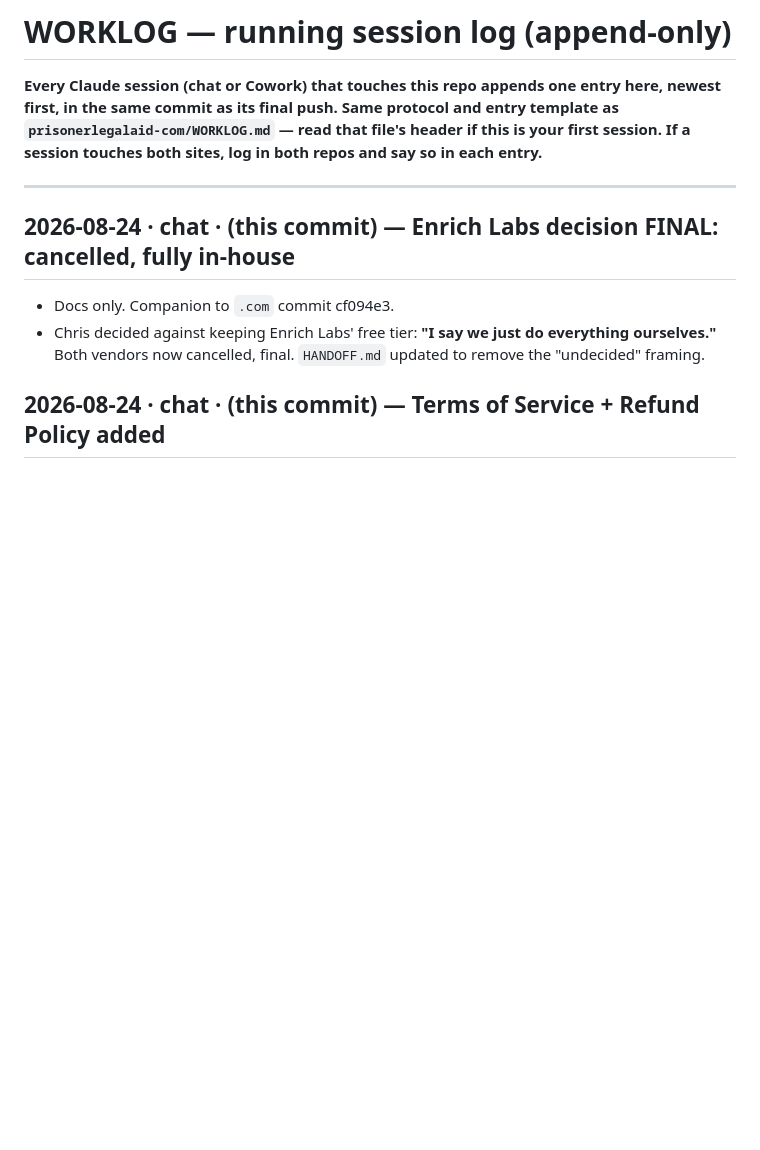
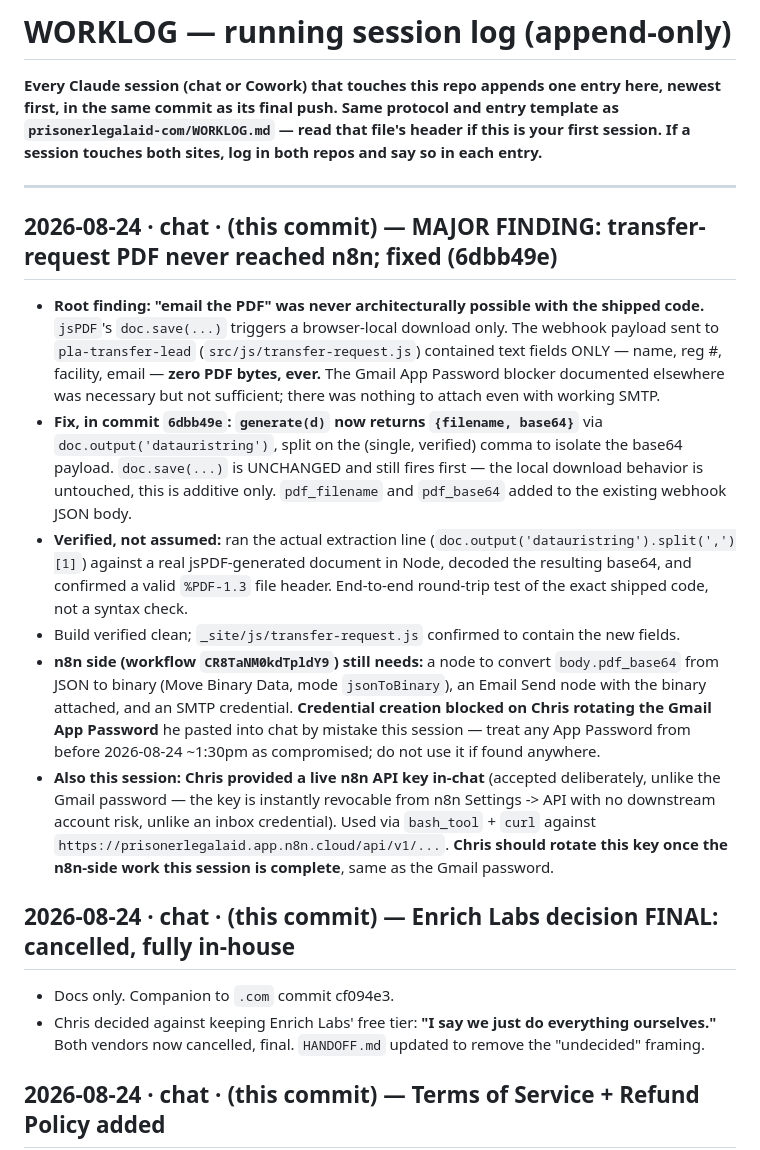
Before and after one commit to charlesxchristopherx-a11y/prisonerlegalaid-blog, a Markdown page: WORKLOG.md, the part around the change. Rendered like a GitHub page; blank space fills up the shorter version.

Commit message:
WORKLOG: document the transfer-request PDF fix from commit 6dbb49e (entry was dropped in a prior failed commit)

```diff
--- a/WORKLOG.md
+++ b/WORKLOG.md
@@ -7,6 +7,34 @@ header if this is your first session. If a session touches both sites, log in
 both repos and say so in each entry.**
 
 ---
+
+## 2026-08-24 · chat · (this commit) — MAJOR FINDING: transfer-request PDF never reached n8n; fixed (6dbb49e)
+
+- **Root finding: "email the PDF" was never architecturally possible with the shipped code.**
+  `jsPDF`'s `doc.save(...)` triggers a browser-local download only. The webhook payload sent to
+  `pla-transfer-lead` (`src/js/transfer-request.js`) contained text fields ONLY — name, reg #,
+  facility, email — **zero PDF bytes, ever.** The Gmail App Password blocker documented
+  elsewhere was necessary but not sufficient; there was nothing to attach even with working SMTP.
+- **Fix, in commit `6dbb49e`: `generate(d)` now returns `{filename, base64}`** via
+  `doc.output('datauristring')`, split on the (single, verified) comma to isolate the base64
+  payload. `doc.save(...)` is UNCHANGED and still fires first — the local download behavior is
+  untouched, this is additive only. `pdf_filename` and `pdf_base64` added to the existing
+  webhook JSON body.
+- **Verified, not assumed:** ran the actual extraction line
+  (`doc.output('datauristring').split(',')[1]`) against a real jsPDF-generated document in
+  Node, decoded the resulting base64, and confirmed a valid `%PDF-1.3` file header. End-to-end
+  round-trip test of the exact shipped code, not a syntax check.
+- Build verified clean; `_site/js/transfer-request.js` confirmed to contain the new fields.
+- **n8n side (workflow `CR8TaNM0kdTpldY9`) still needs:** a node to convert `body.pdf_base64`
+  from JSON to binary (Move Binary Data, mode `jsonToBinary`), an Email Send node with the
+  binary attached, and an SMTP credential. **Credential creation blocked on Chris rotating the
+  Gmail App Password** he pasted into chat by mistake this session — treat any App Password
+  from before 2026-08-24 ~1:30pm as compromised; do not use it if found anywhere.
+- **Also this session: Chris provided a live n8n API key in-chat** (accepted deliberately,
+  unlike the Gmail password — the key is instantly revocable from n8n Settings -> API with no
+  downstream account risk, unlike an inbox credential). Used via `bash_tool` + `curl` against
+  `https://prisonerlegalaid.app.n8n.cloud/api/v1/...`. **Chris should rotate this key once the
+  n8n-side work this session is complete**, same as the Gmail password.
 
 ## 2026-08-24 · chat · (this commit) — Enrich Labs decision FINAL: cancelled, fully in-house
 
```
